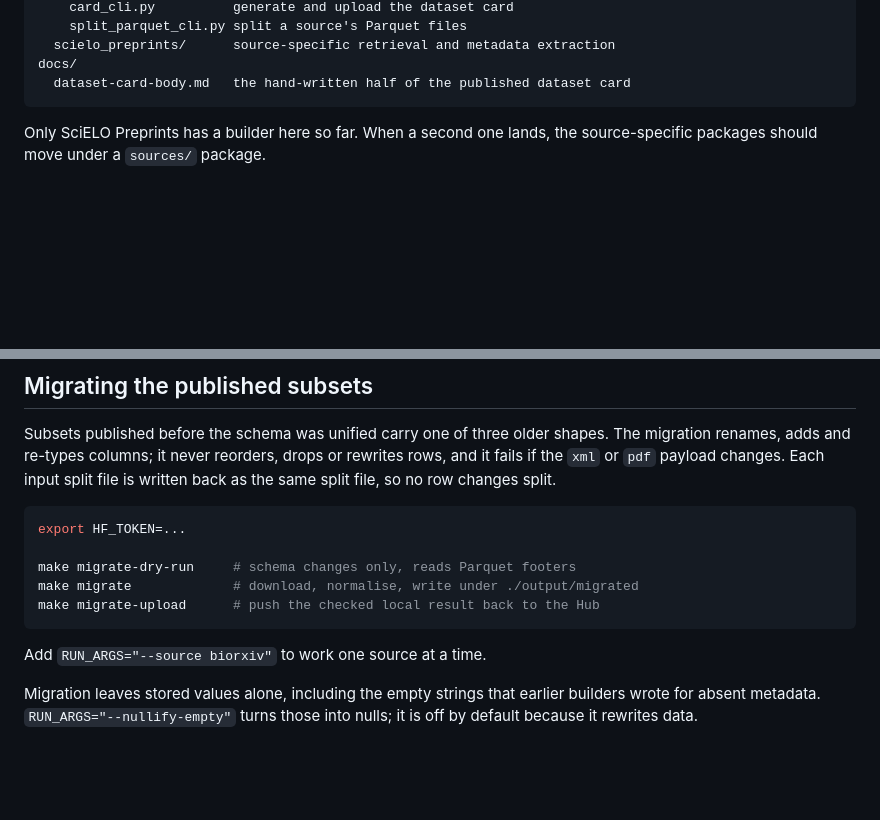
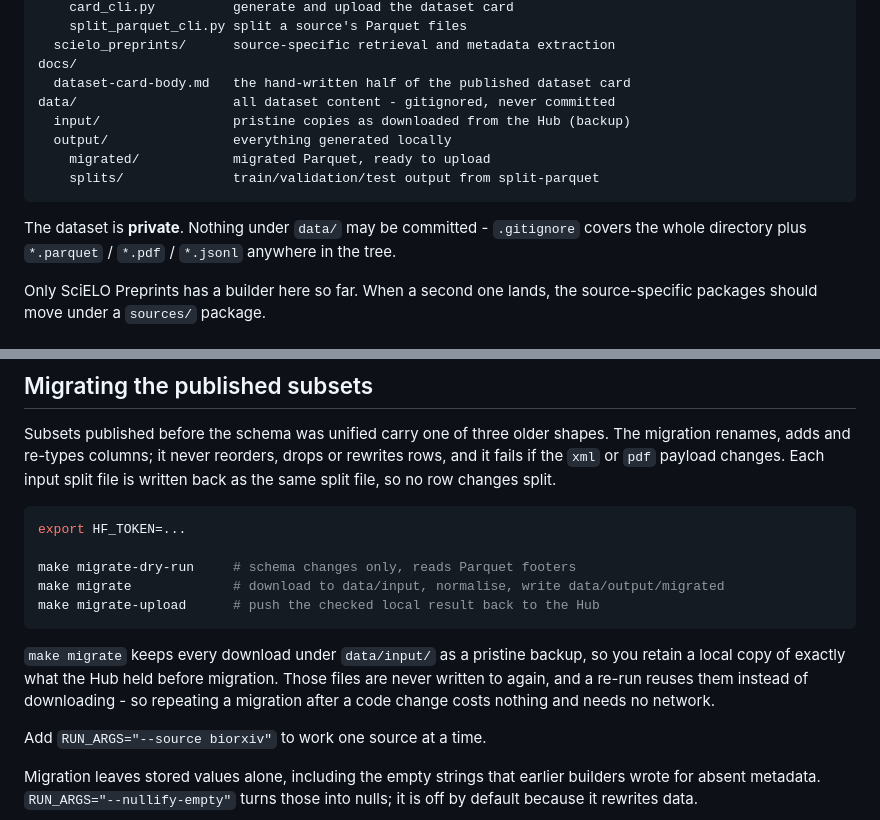
Before and after one commit to eLifePathways/sciencebeam-dataset-builder, a Markdown page: README.md, 2 parts joined by grey strips. Rendered like a GitHub page; blank space fills up the shorter version.

Commit message:
Update README to clarify dataset structure and migration process

````diff
--- a/README.md
+++ b/README.md
@@ -41,7 +41,15 @@ sciencebeam_dataset_builder/
   scielo_preprints/      source-specific retrieval and metadata extraction
 docs/
   dataset-card-body.md   the hand-written half of the published dataset card
+data/                    all dataset content - gitignored, never committed
+  input/                 pristine copies as downloaded from the Hub (backup)
+  output/                everything generated locally
+    migrated/            migrated Parquet, ready to upload
+    splits/              train/validation/test output from split-parquet
 ```
+
+The dataset is **private**. Nothing under `data/` may be committed - `.gitignore`
+covers the whole directory plus `*.parquet` / `*.pdf` / `*.jsonl` anywhere in the tree.
 
 Only SciELO Preprints has a builder here so far. When a second one lands, the
 source-specific packages should move under a `sources/` package.
@@ -77,9 +85,14 @@ as the same split file, so no row changes split.
 export HF_TOKEN=...
 
 make migrate-dry-run     # schema changes only, reads Parquet footers
-make migrate             # download, normalise, write under ./output/migrated
+make migrate             # download to data/input, normalise, write data/output/migrated
 make migrate-upload      # push the checked local result back to the Hub
 ```
+
+`make migrate` keeps every download under `data/input/` as a pristine backup, so you
+retain a local copy of exactly what the Hub held before migration. Those files are never
+written to again, and a re-run reuses them instead of downloading - so repeating a
+migration after a code change costs nothing and needs no network.
 
 Add `RUN_ARGS="--source biorxiv"` to work one source at a time.
 
````
